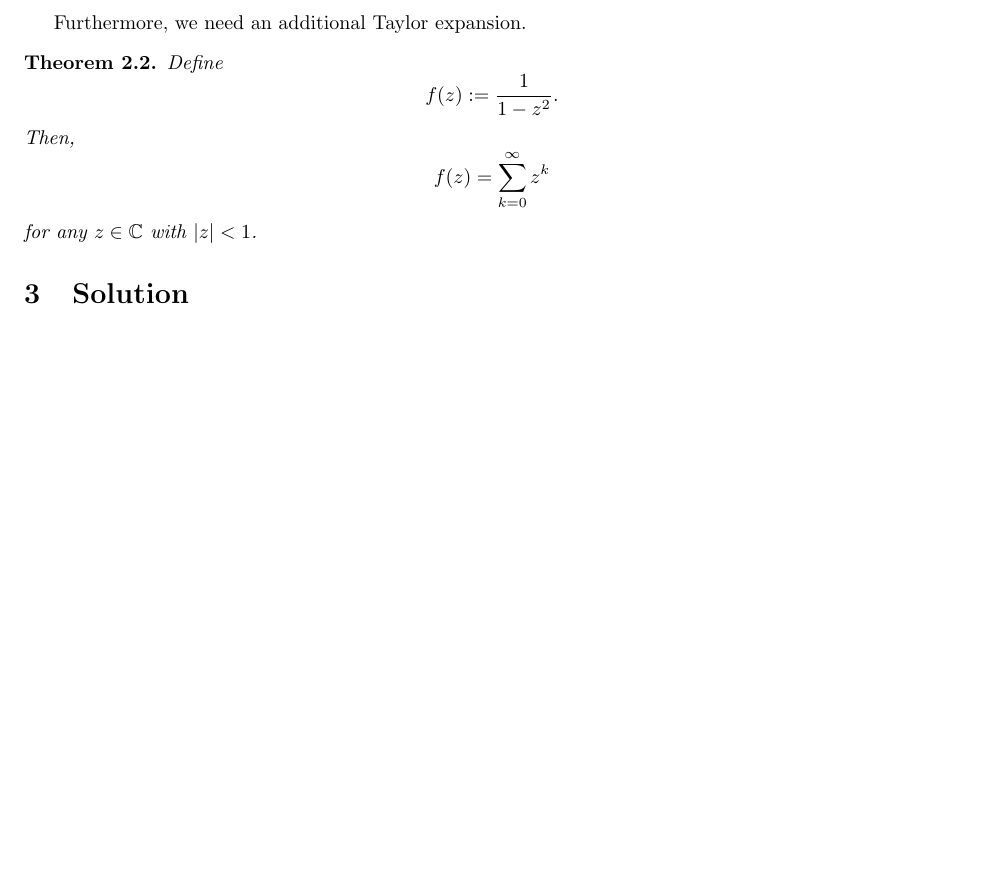
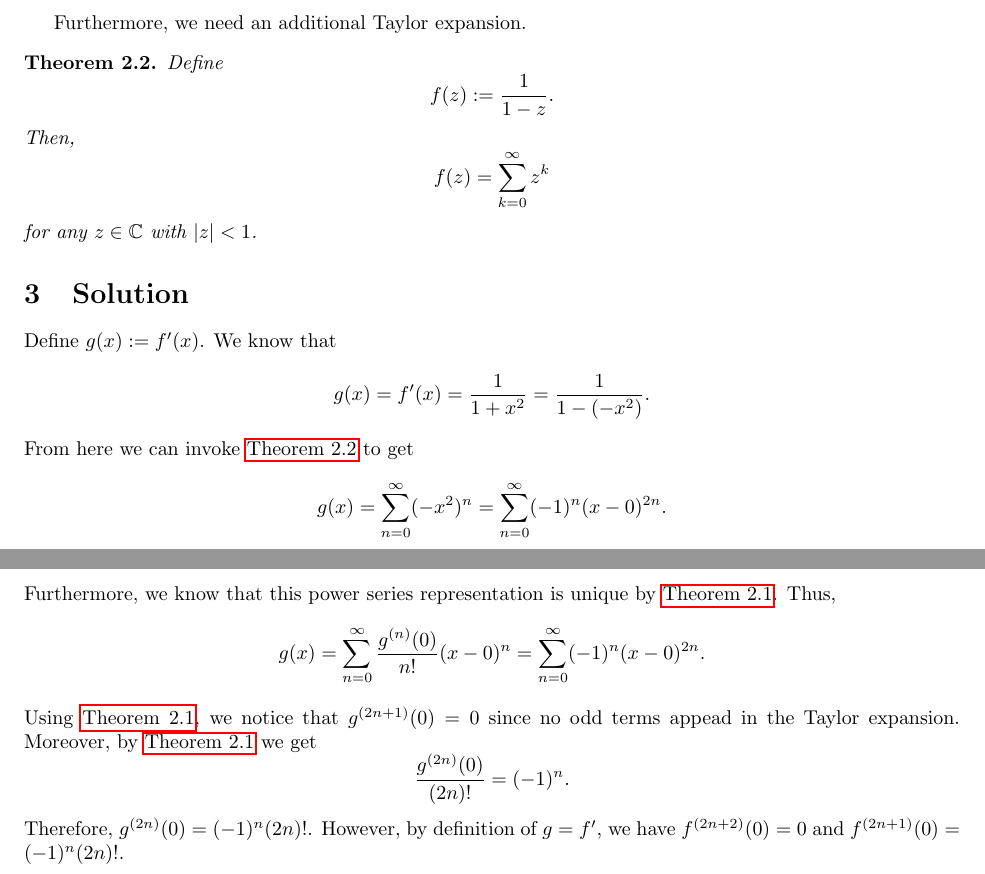
Before and after one commit to matt-mccarthy/problem-solving, a LaTeX document (derivatives-of-arctan-at-zero/arctan.tex): part of the page before the commit and two parts of pages 1 and 2 of 2 after it, the two joined at a grey line, cut so that both start at the same text, the shorter picture padded with empty space. Compiled offline with pdfLaTeX.

Commit message:
completed arctan problem

```diff
--- a/derivatives-of-arctan-at-zero/arctan.tex
+++ b/derivatives-of-arctan-at-zero/arctan.tex
@@ -25,10 +25,10 @@ Firstly, we need Taylor's Theorem.
 	for all $z$ such that $|z-z_0|<r$.
 \end{thm}
 Furthermore, we need an additional Taylor expansion.
-\begin{thm}
+\begin{thm}\label{t-exp}
 	Define
 	\[
-		f(z):=\frac{1}{1-z^2}.
+		f(z):=\frac{1}{1-z}.
 	\]
 	Then,
 	\[
@@ -39,6 +39,25 @@ Furthermore, we need an additional Taylor expansion.
 
 \section{Solution}
 
-
-
+Define $g(x):=f'(x)$.
+We know that
+\[
+	g(x)=f'(x)=\frac{1}{1+x^2} = \frac{1}{1-(-x^2)}.
+\]
+From here we can invoke \autoref{t-exp} to get
+\[
+	g(x) = \sum_{n=0}^\infty (-x^2)^n = \sum_{n=0}^\infty (-1)^n (x-0)^{2n}.
+\]
+Furthermore, we know that this power series representation is unique by \autoref{t-thm}.
+Thus,
+\[
+	g(x)=\sum_{n=0}^\infty \frac{g^{(n)}(0)}{n!}(x-0)^n=\sum_{n=0}^\infty (-1)^n (x-0)^{2n}.
+\]
+Using \autoref{t-thm}, we notice that $g^{(2n+1)}(0)=0$ since no odd terms appead in the Taylor expansion.
+Moreover, by \autoref{t-thm} we get
+\[
+	\frac{g^{(2n)}(0)}{(2n)!}=(-1)^n.
+\]
+Therefore, $g^{(2n)}(0)=(-1)^n(2n)!$.
+However, by definition of $g=f'$, we have $f^{(2n+2)}(0)=0$ and $f^{(2n+1)}(0)=(-1)^n(2n)!$.
 \end{document}
```
Also changed, not shown: derivatives-of-arctan-at-zero/arctan.pdf, derivatives-of-arctan-at-zero/arctan.tex (2 more changed lines).
